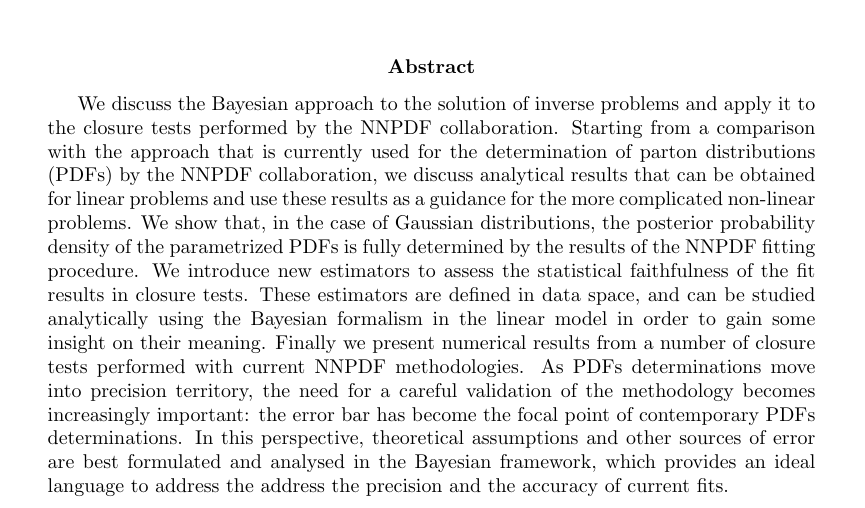
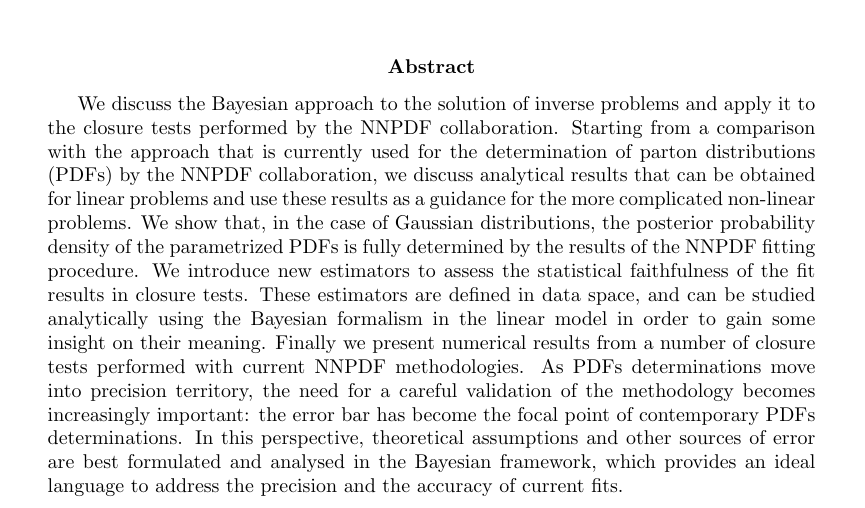
Before and after one commit to wilsonmr/nnpdf40_closure, a LaTeX paper (main.tex): part of page 1 of 53, cut so that both start at the same text. Compiled offline with pdfLaTeX.

Commit message:
typo in abstract

```diff
--- a/main.tex
+++ b/main.tex
@@ -29,7 +29,7 @@
     the need for a careful validation of the methodology becomes increasingly important: the error
     bar has become the focal point of contemporary PDFs determinations. In this perspective,
     theoretical assumptions and other sources of error are best formulated and analysed
-    in the Bayesian framework, which provides an ideal language to address the address the
+    in the Bayesian framework, which provides an ideal language to address the
     precision and the accuracy of current fits.
 
 \end{abstract}
```
